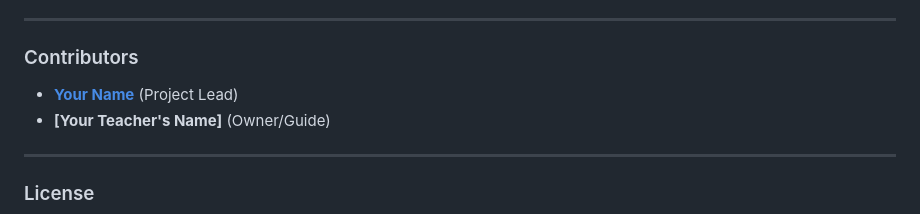
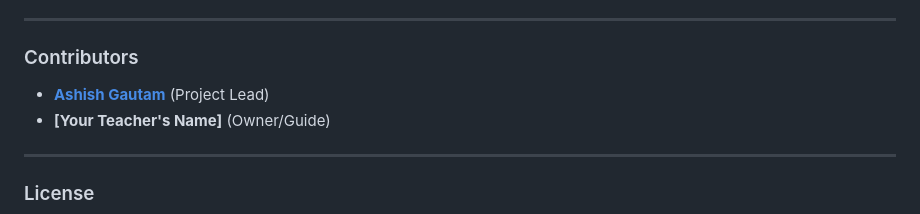
Before and after one commit to AshishGautamX/SmartWaterLevelMonitor, a Markdown page: README.md, the part around the change. GitHub-like rendering.

```diff
--- a/README.md
+++ b/README.md
@@ -84,7 +84,7 @@ This project is an IoT-based system designed to monitor the water level of a tan
 ---
 
 ### Contributors
-- **[Your Name](https://github.com/AshishGautamX)** (Project Lead)
+- **[Ashish Gautam](https://github.com/AshishGautamX)** (Project Lead)
 - **[Your Teacher's Name]** (Owner/Guide)
 
 ---
```
